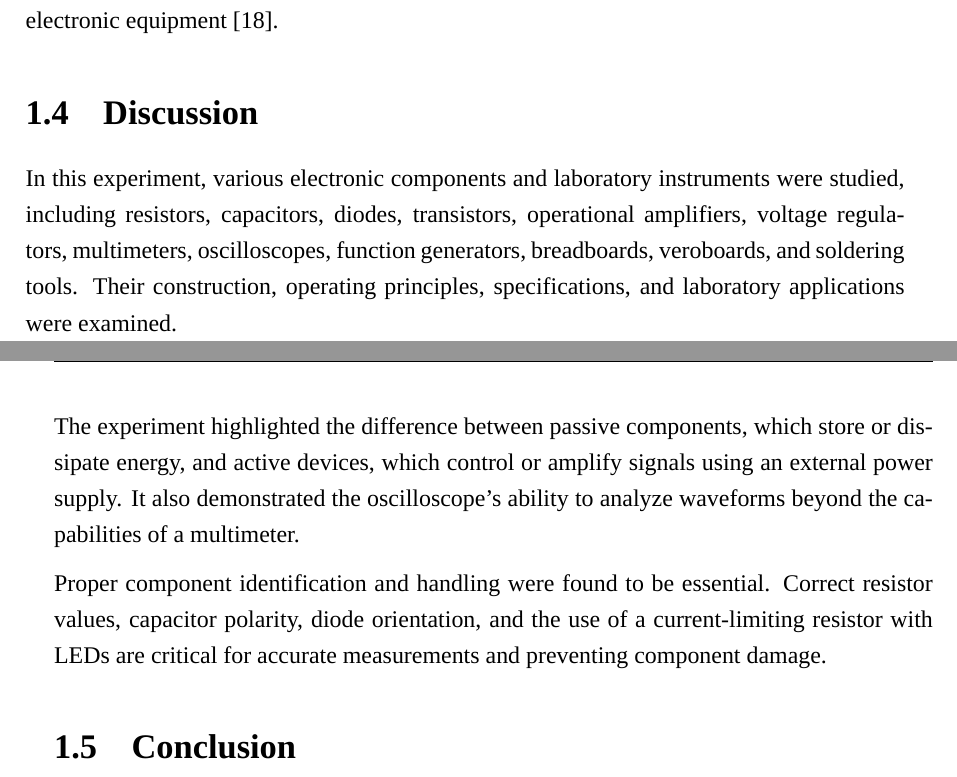
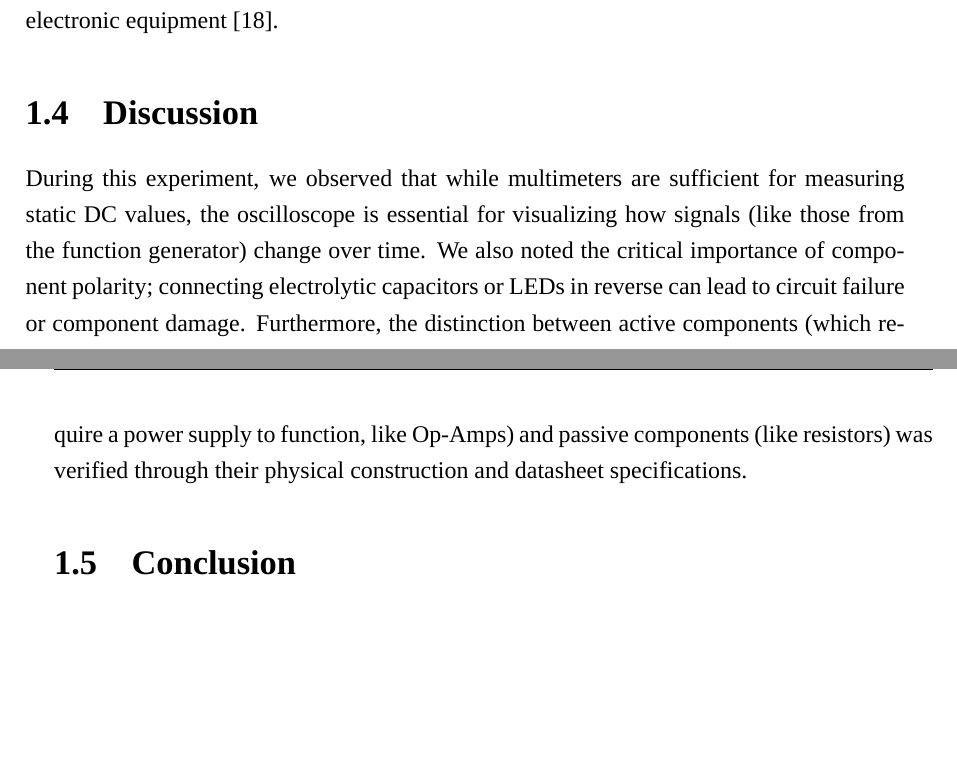
Before and after one commit to T4snimul/eee-2188-lab-reports, a LaTeX thesis (src/main.tex, which reads src/lab-01/sections/discussion.tex, src/preamble.tex): two parts of pages 23 and 24 of 28, joined at a grey line, cut so that both start at the same text, the shorter picture padded with empty space. Compiled offline with XeLaTeX; a missing font is replaced by an installed copy or a similar font.

Commit message:
before printing report 1

```diff
--- a/src/lab-01/sections/discussion.tex
+++ b/src/lab-01/sections/discussion.tex
@@ -1,8 +1,4 @@
 \section{Discussion}
 \markright{Discussion}
 
-In this experiment, various electronic components and laboratory instruments were studied, including resistors, capacitors, diodes, transistors, operational amplifiers, voltage regulators, multimeters, oscilloscopes, function generators, breadboards, veroboards, and soldering tools. Their construction, operating principles, specifications, and laboratory applications were examined.
-
-The experiment highlighted the difference between passive components, which store or dissipate energy, and active devices, which control or amplify signals using an external power supply. It also demonstrated the oscilloscope's ability to analyze waveforms beyond the capabilities of a multimeter.
-
-Proper component identification and handling were found to be essential. Correct resistor values, capacitor polarity, diode orientation, and the use of a current-limiting resistor with LEDs are critical for accurate measurements and preventing component damage.
+During this experiment, we observed that while multimeters are sufficient for measuring static DC values, the oscilloscope is essential for visualizing how signals (like those from the function generator) change over time. We also noted the critical importance of component polarity; connecting electrolytic capacitors or LEDs in reverse can lead to circuit failure or component damage. Furthermore, the distinction between active components (which require a power supply to function, like Op-Amps) and passive components (like resistors) was verified through their physical construction and datasheet specifications.
--- a/src/preamble.tex
+++ b/src/preamble.tex
@@ -33,6 +33,7 @@
 \usepackage{setspace}
 \usepackage{ragged2e}
 \usepackage{xurl}
+\urlstyle{same}
 \setstretch{1.25}
 \setlength{\parskip}{6pt}
 \setlength{\parindent}{0pt}
```
Also changed, not shown: src/lab-01/sections/components/bjt.tex (+1 -1 lines), src/lab-01/sections/objectives.tex (+2 -2 lines), src/.latexmkrc (deleted), 10 other files.
